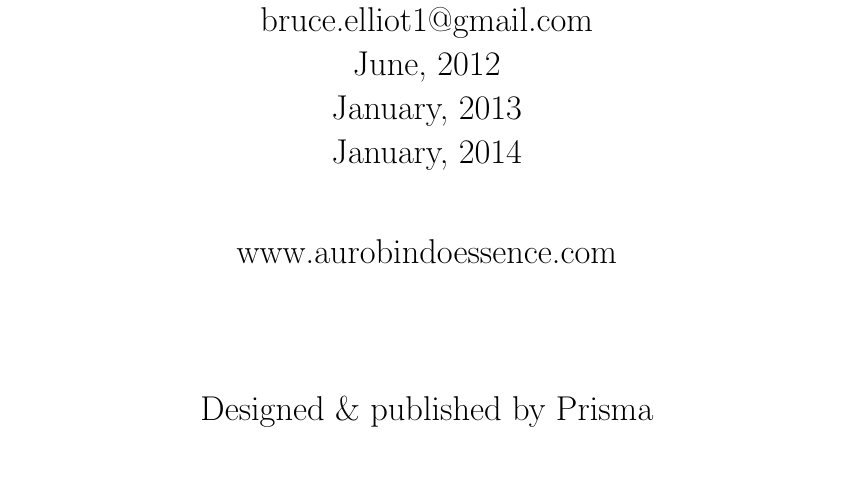
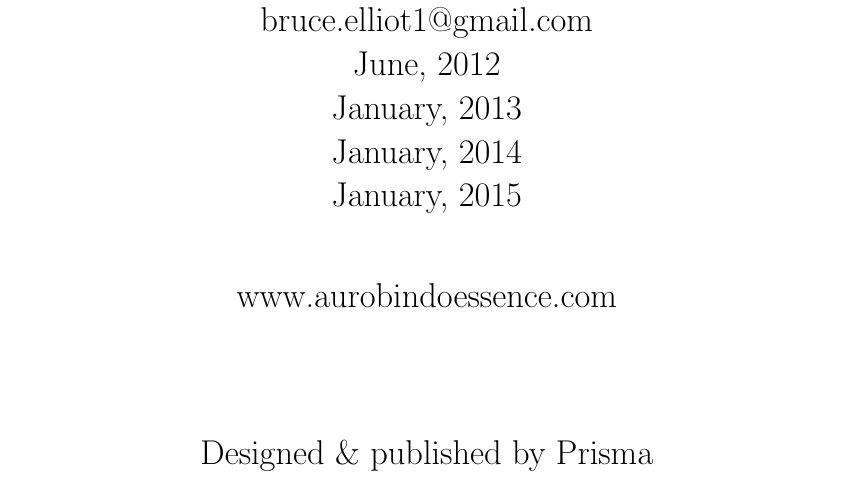
Before and after one commit to rgrover/EssenseOfSriAurobindo, a LaTeX thesis (book.tex): part of page 2 of 55, cut so that both start at the same text. Compiled offline with pdfLaTeX.

Commit message:
added 2015 to the copyright section

```diff
--- a/book.tex
+++ b/book.tex
@@ -43,6 +43,7 @@
 June, 2012\\
 January, 2013\\
 January, 2014\\
+January, 2015\\
 \vspace{1cm}
 www.aurobindoessence.com\\
 \vspace{2cm}
```
